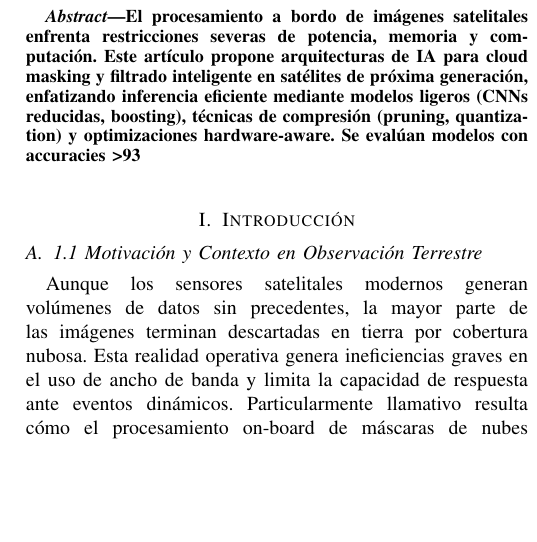
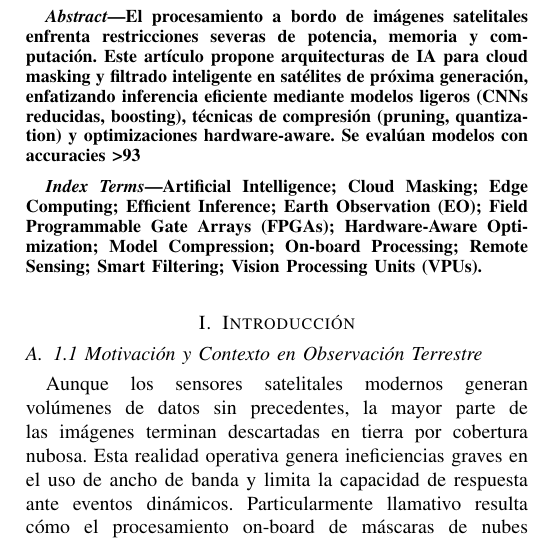
Before and after one commit to hmartinez00/ia_onboard_cloud_masking_filtrado_inteligente, a LaTeX paper (main.tex, which reads abstract.tex): part of one column of page 1 of 7, cut so that both start at the same text, the shorter picture padded with empty space. Compiled offline with pdfLaTeX.

Commit message:
feat: Ingresando keywords

```diff
--- a/abstract.tex
+++ b/abstract.tex
@@ -1,3 +1,7 @@
 \begin{abstract}
 El procesamiento a bordo de imágenes satelitales enfrenta restricciones severas de potencia, memoria y computación. Este artículo propone arquitecturas de IA para cloud masking y filtrado inteligente en satélites de próxima generación, enfatizando inferencia eficiente mediante modelos ligeros (CNNs reducidas, boosting), técnicas de compresión (pruning, quantization) y optimizaciones hardware-aware. Se evalúan modelos con accuracies >93% y bajos requerimientos de parámetros (<600), demostrando viabilidad en entornos edge espaciales. Se discuten implementaciones en hardware como VPUs y FPGAs, comparando con enfoques ground-based. Los resultados validan reducciones significativas en latencia y consumo energético, habilitando downlink selectivo y análisis en tiempo real para misiones EO. Se abordan desafíos de radiación y generalización multi-sensor.
 \end{abstract}
+
+\begin{IEEEkeywords}
+Artificial Intelligence; Cloud Masking; Edge Computing; Efficient Inference; Earth Observation (EO); Field Programmable Gate Arrays (FPGAs); Hardware-Aware Optimization; Model Compression; On-board Processing; Remote Sensing; Smart Filtering; Vision Processing Units (VPUs).
+\end{IEEEkeywords}
```
